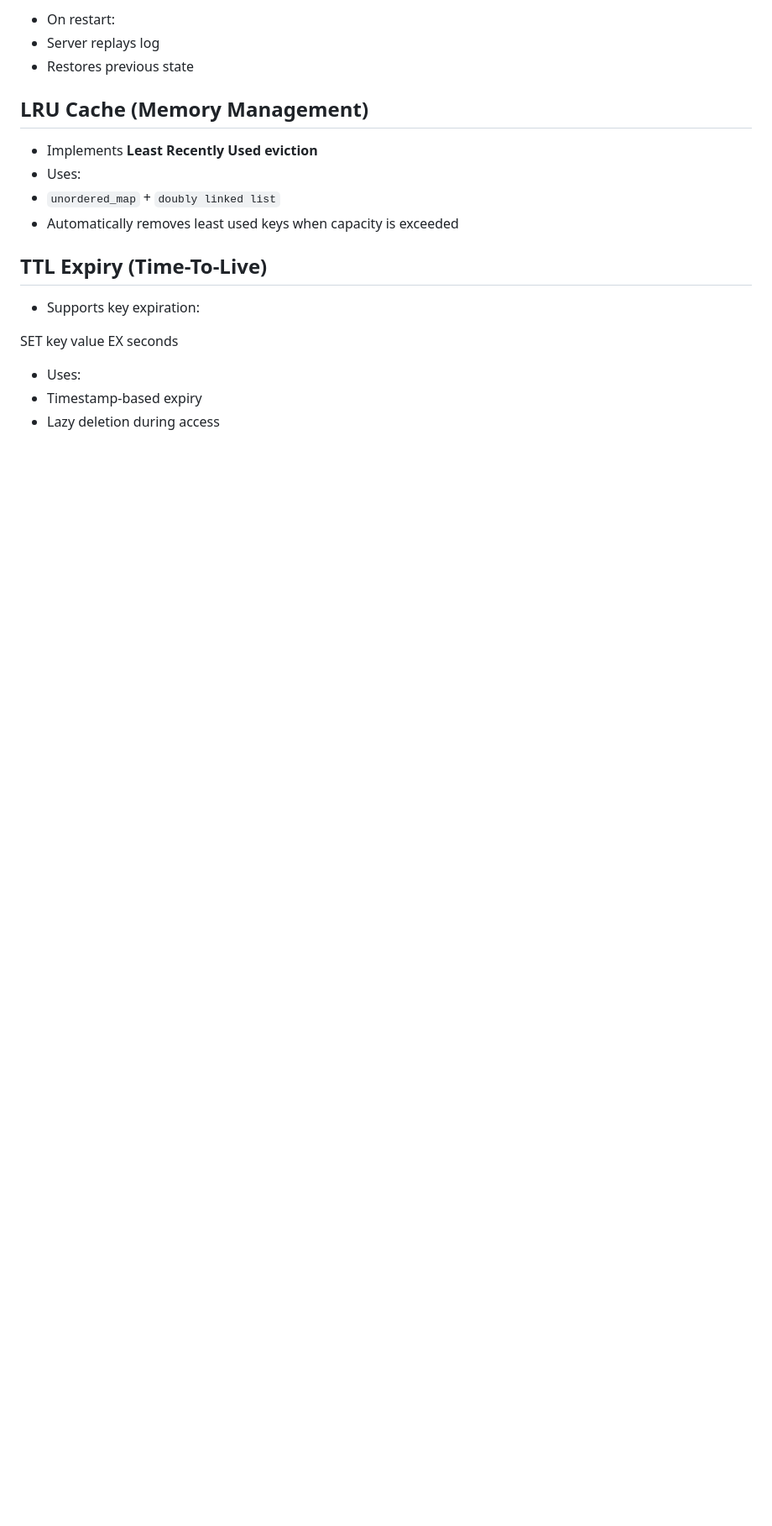
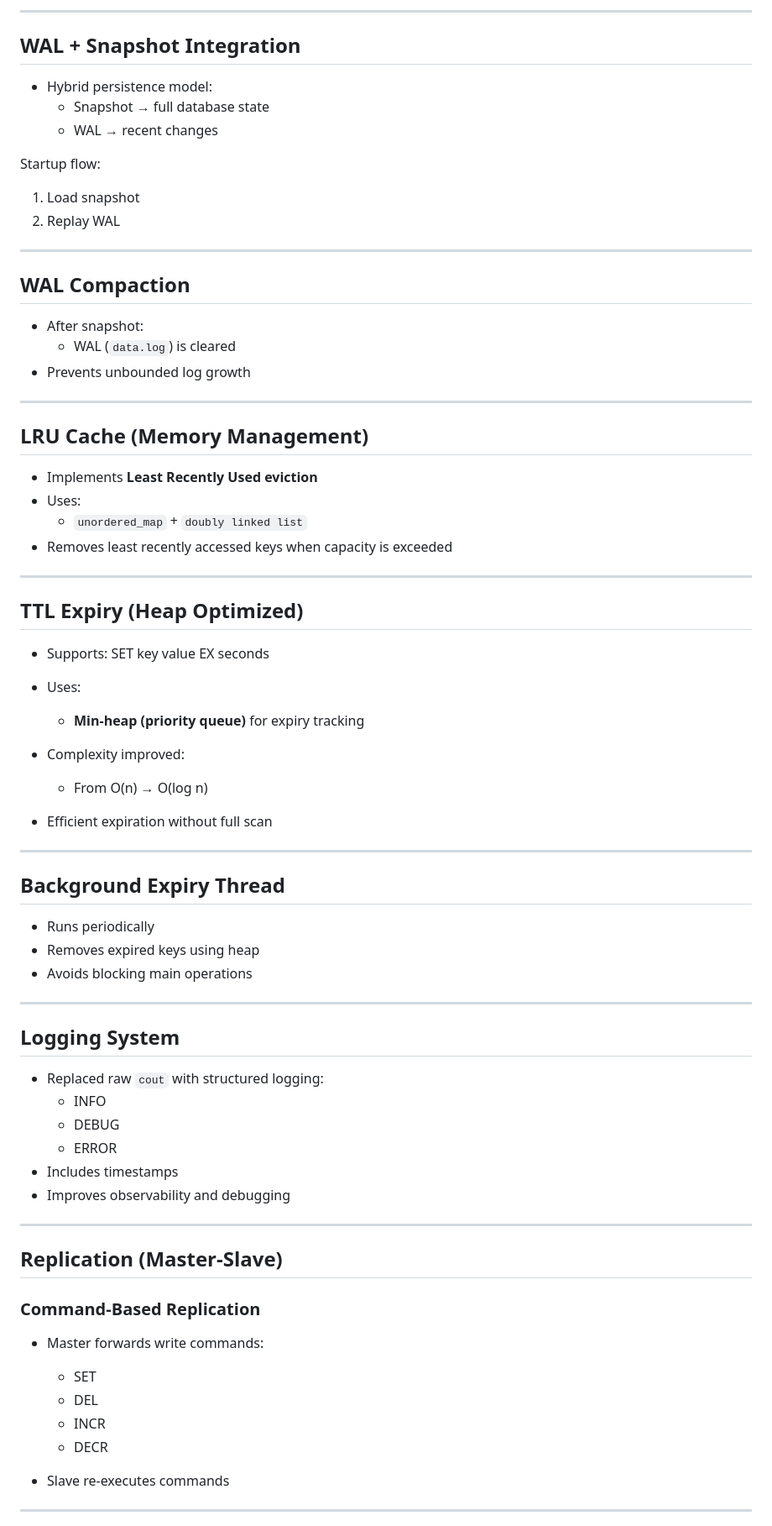
Before and after one commit to jayanttomar596/Mini-Redis, a Markdown page: README.md, the part around one of its changes. Shown at 84% size. GitHub-like rendering; blank space fills up the shorter version.

```diff
--- a/README.md
+++ b/README.md
@@ -52,21 +87,71 @@ data.log
 
-- On restart:
-- Server replays log
-- Restores previous state
+---
+
+## WAL + Snapshot Integration
+- Hybrid persistence model:
+  - Snapshot → full database state
+  - WAL → recent changes
+
+Startup flow:
+1. Load snapshot
+2. Replay WAL
+
+---
+
+## WAL Compaction
+- After snapshot:
+  - WAL (`data.log`) is cleared
+- Prevents unbounded log growth
+
+---
 
 ## LRU Cache (Memory Management)
 - Implements **Least Recently Used eviction**
 - Uses:
-- `unordered_map` + `doubly linked list`
-- Automatically removes least used keys when capacity is exceeded
+  - `unordered_map` + `doubly linked list`
+- Removes least recently accessed keys when capacity is exceeded
 
-## TTL Expiry (Time-To-Live)
-- Supports key expiration:
+---
 
-
+## TTL Expiry (Heap Optimized)
+- Supports:
 SET key value EX seconds
 
+- Uses:
+  - **Min-heap (priority queue)** for expiry tracking
+- Complexity improved:
+  - From O(n) → O(log n)
+- Efficient expiration without full scan
 
-- Uses:
-- Timestamp-based expiry
-- Lazy deletion during access
+---
+
+## Background Expiry Thread
+- Runs periodically
+- Removes expired keys using heap
+- Avoids blocking main operations
+
+---
+
+## Logging System
+- Replaced raw `cout` with structured logging:
+  - INFO
+  - DEBUG
+  - ERROR
+- Includes timestamps
+- Improves observability and debugging
+
+---
+
+## Replication (Master-Slave)
+
+### Command-Based Replication
+- Master forwards write commands:
+  - SET
+  - DEL
+  - INCR
+  - DECR
+
+- Slave re-executes commands
+
+---
+
```
Also changed, not shown: other parts of README.md (+141 -70 lines).
